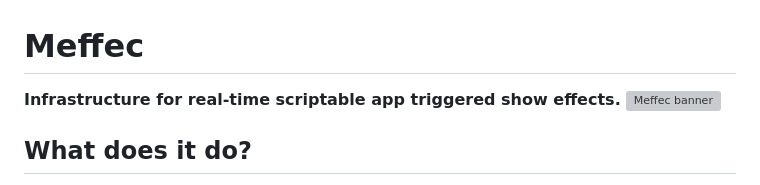
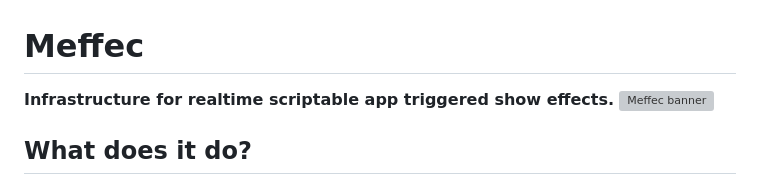
Before and after one commit to BreakTools/Meffec, a Markdown page: README.md, the part around the change. GitHub-like rendering; grey boxes are pictures that could not be loaded.

```diff
--- a/README.md
+++ b/README.md
@@ -1,6 +1,6 @@
 # Meffec
 
-**Infrastructure for real-time scriptable app triggered show effects.**
+**Infrastructure for realtime scriptable app triggered show effects.**
 ![Meffec banner](https://github.com/user-attachments/assets/5a5bd1db-a20f-49eb-ab6d-3649a0162a0a)
 
 ## What does it do?
```
